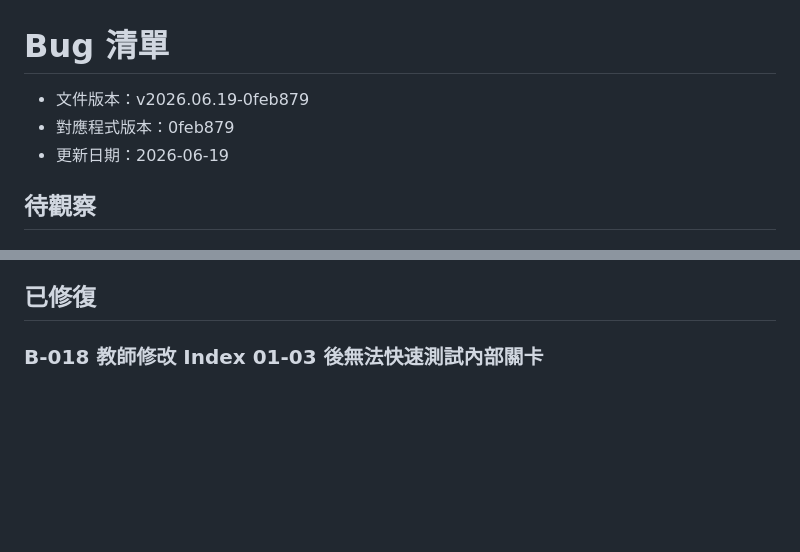
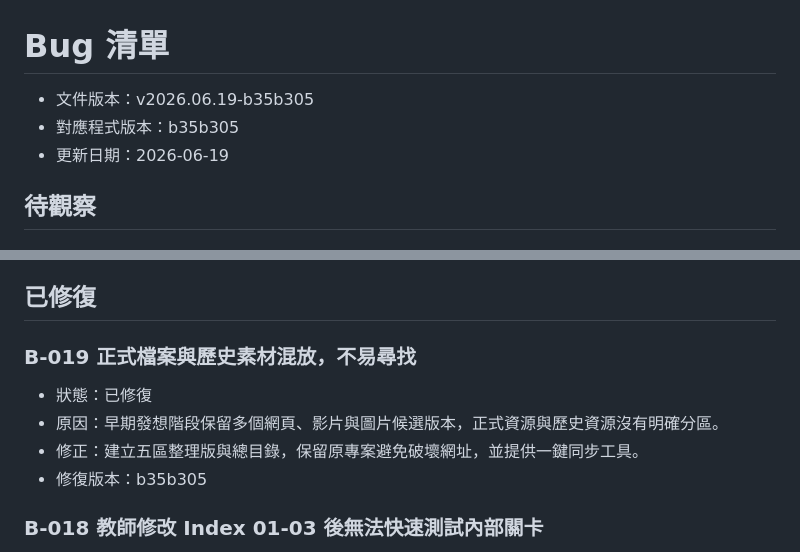
Before and after one commit to easyshih-ux/color-game-2026, a Markdown page: 開發紀錄/bug清單.md, 2 parts joined by grey strips. GitHub-like rendering; blank space fills up the shorter version.

```diff
--- a/開發紀錄/bug清單.md
+++ b/開發紀錄/bug清單.md
@@ -1,7 +1,7 @@
 # Bug 清單
 
-- 文件版本：v2026.06.19-0feb879
-- 對應程式版本：0feb879
+- 文件版本：v2026.06.19-b35b305
+- 對應程式版本：b35b305
 - 更新日期：2026-06-19
 
 ## 待觀察
@@ -26,6 +26,13 @@
 - 測試方式：送出一筆測試資料後，到 Google 試算表確認內容。
 
 ## 已修復
+
+### B-019 正式檔案與歷史素材混放，不易尋找
+
+- 狀態：已修復
+- 原因：早期發想階段保留多個網頁、影片與圖片候選版本，正式資源與歷史資源沒有明確分區。
+- 修正：建立五區整理版與總目錄，保留原專案避免破壞網址，並提供一鍵同步工具。
+- 修復版本：b35b305
 
 ### B-018 教師修改 Index 01-03 後無法快速測試內部關卡
 
```
Also changed, not shown: 開發紀錄/目前任務.md (+4 -2 lines), 開發紀錄/開發紀錄.md (+5 -3 lines).
